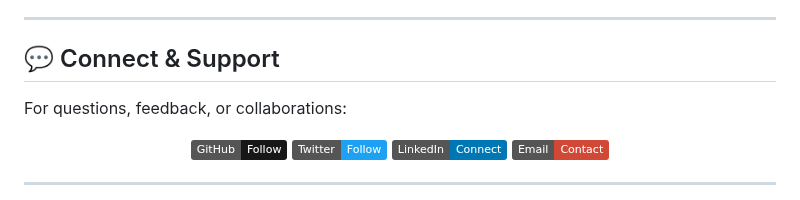
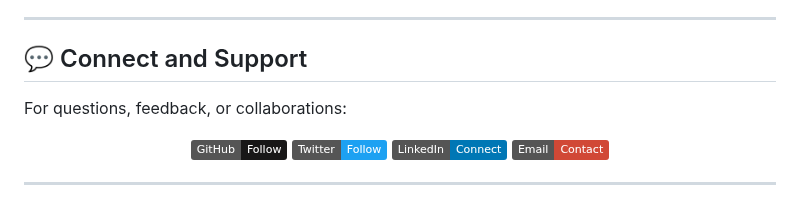
Before and after one commit to PHom798/CryptoVault-Premium, a Markdown page: README.md, the part around the change. GitHub-like rendering; badges without logos.

```diff
--- a/README.md
+++ b/README.md
@@ -373,7 +373,7 @@ This project was inspired by leading crypto wallets:
 
 ---
 
-## 💬 Connect & Support
+## 💬 Connect and Support
 
 For questions, feedback, or collaborations:
 
```
